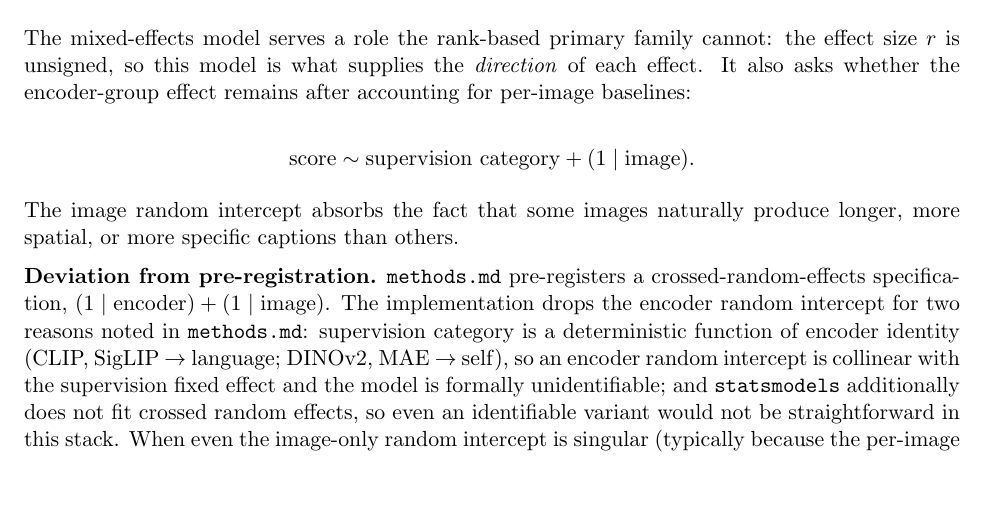
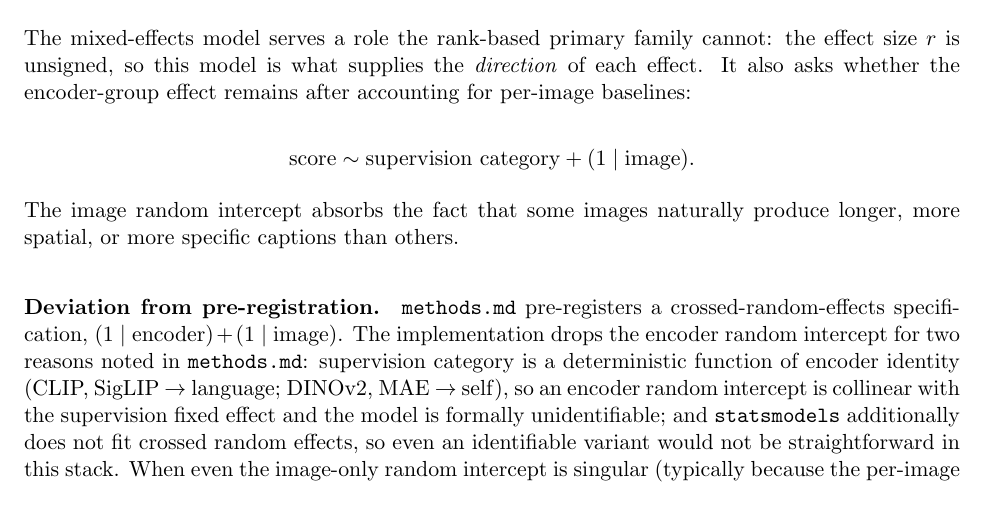
Before and after one commit to mcmurtrya/a-ttic, a LaTeX paper (encoder_pretraining_caption_report.tex): part of page 4 of 14, cut so that both start at the same text. Compiled offline with pdfLaTeX.

Commit message:
Use \paragraph{} for §3.3 deviation heading
Line 249 used manual \textbf{} for "Deviation from pre-registration."
while the document's three other paragraph headings (Bootstrap
uncertainty, Independent representational evidence, Relationship to the
pre-registered prediction) all use \paragraph{}. Standardize on
\paragraph{}.

```diff
--- a/encoder_pretraining_caption_report.tex
+++ b/encoder_pretraining_caption_report.tex
@@ -246,7 +246,7 @@ remains after accounting for per-image baselines:
 The image random intercept absorbs the fact that some images naturally produce
 longer, more spatial, or more specific captions than others.
 
-\textbf{Deviation from pre-registration.} \code{methods.md} pre-registers a
+\paragraph{Deviation from pre-registration.} \code{methods.md} pre-registers a
 crossed-random-effects specification, $(1 \mid \text{encoder}) + (1 \mid \text{image})$.
 The implementation drops the encoder random intercept for two reasons noted
 in \code{methods.md}: supervision category is a deterministic function of
```
